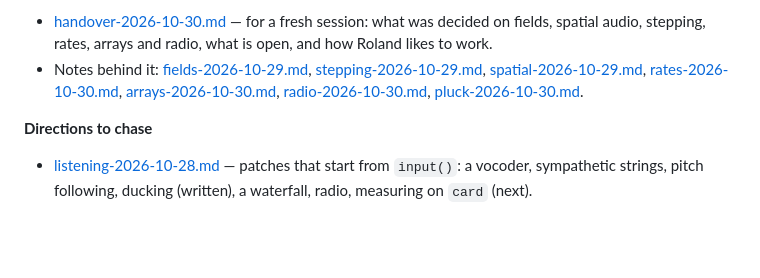
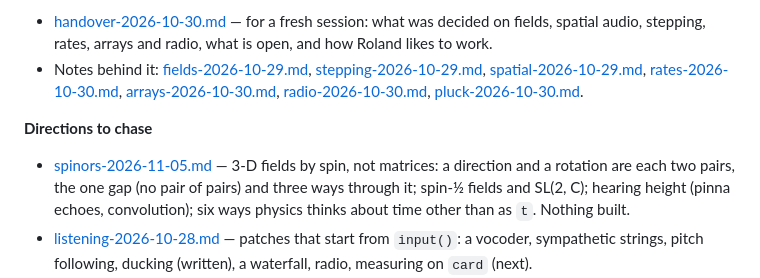
Before and after one commit to rolandnsharp/aitherLang, a Markdown page: notes/README.md, the part around the change. GitHub-like rendering; blank space fills up the shorter version.

```diff
--- a/notes/README.md
+++ b/notes/README.md
@@ -18,6 +18,11 @@ tried and dropped; each doc says so near the top where that's the case.
   [pluck-2026-10-30.md](pluck-2026-10-30.md).
 
 **Directions to chase**
+- [spinors-2026-11-05.md](spinors-2026-11-05.md) — 3-D fields by spin,
+  not matrices: a direction and a rotation are each two pairs, the one
+  gap (no pair of pairs) and three ways through it; spin-½ fields and
+  SL(2, C); hearing height (pinna echoes, convolution); six ways physics
+  thinks about time other than as `t`. Nothing built.
 - [listening-2026-10-28.md](listening-2026-10-28.md) — patches that
   start from `input()`: a vocoder, sympathetic strings, pitch following,
   ducking (written), a waterfall, radio, measuring on `card` (next).
```
Also changed, not shown: notes/spinors-2026-11-05.md (added, +195 -0 lines).
